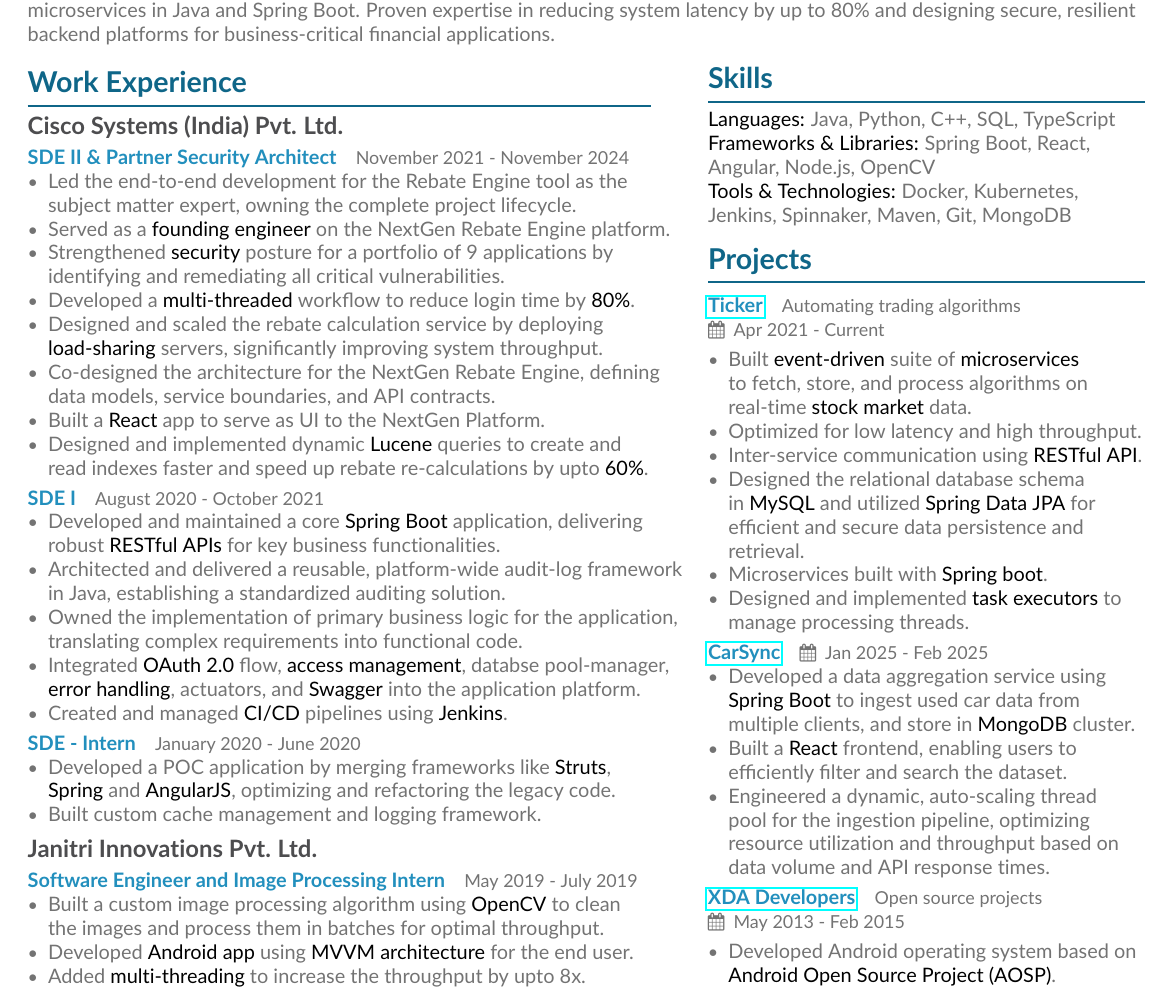
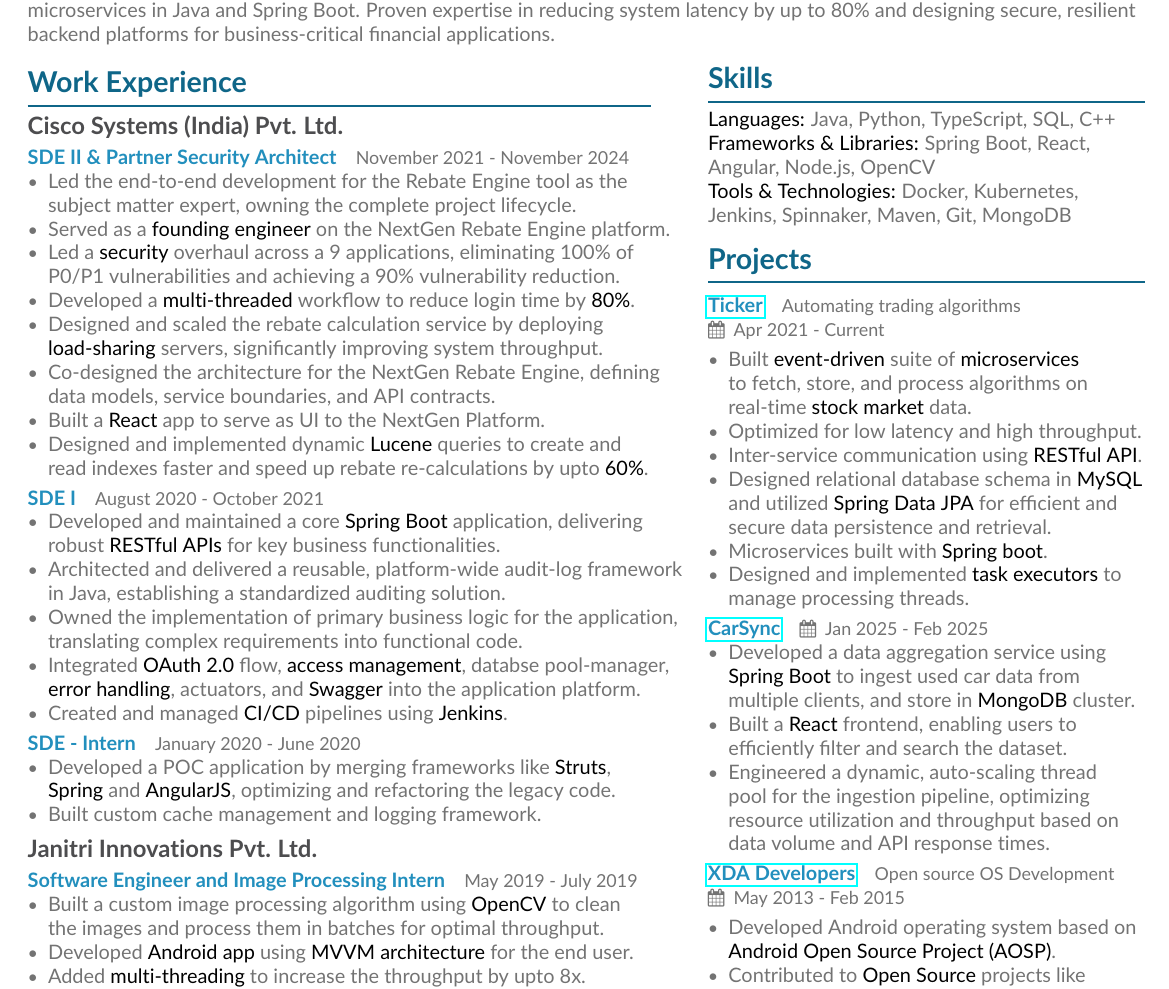
Before and after one commit to rharshit/Resume, a LaTeX CV (Base/main.tex, which reads Base/page1sidebar.tex): part of the page, cut so that both start at the same text. Compiled offline with pdfLaTeX.

Commit message:
Update resume content in main.tex and page1sidebar.tex for clarity; update PDF files

```diff
--- a/Base/main.tex
+++ b/Base/main.tex
@@ -114,7 +114,7 @@
 \begin{itemize}
   \item Led the end-to-end development for the Rebate Engine tool as the subject matter expert, owning the complete project lifecycle.
   \item Served as a \imp{founding engineer} on the NextGen Rebate Engine platform.
-  \item Strengthened \imp{security} posture for a portfolio of 9 applications by identifying and remediating all critical vulnerabilities.
+  \item Led a \imp{security} overhaul across a 9 applications, eliminating 100\% of P0/P1 vulnerabilities and achieving a 90\% vulnerability reduction.
   \item Developed a \imp{multi-threaded} workflow to reduce login time by \imp{80\%}.
   \item Designed and scaled the rebate calculation service by deploying \imp{load-sharing} servers, significantly improving system throughput.
   \item Co-designed the architecture for the NextGen Rebate Engine, defining data models, service boundaries, and API contracts.
--- a/Base/page1sidebar.tex
+++ b/Base/page1sidebar.tex
@@ -1,17 +1,17 @@
 \cvsection{Skills}
-\imp{Languages:} Java, Python, C++, SQL, TypeScript\newline
+\imp{Languages:} Java, Python, TypeScript, SQL, C++\newline
 \imp{Frameworks \& Libraries:} Spring Boot, React, Angular, Node.js, OpenCV\newline
 \imp{Tools \& Technologies:} Docker, Kubernetes, Jenkins, Spinnaker, Maven, Git, MongoDB\newline
 
 
 \cvsection{Projects}
-\eventsubheader{\href{https://github.com/rharshit/ticker}{Ticker}}{Automating trading algorithms}
+\eventsubheader{\href{https://github.com/rharshit/ticker_public}{Ticker}}{Automating trading algorithms}
 \eventdateplace{Apr 2021 - Current}{}
 \begin{itemize}
   \item Built \imp{event-driven} suite of \imp{microservices} to fetch, store, and process algorithms on real-time \imp{stock market} data.
   \item Optimized for low latency and high throughput.
   \item Inter-service communication using \imp{RESTful API}.
-  \item Designed the relational database schema in \imp{MySQL} and utilized \imp{Spring Data JPA} for efficient and secure data persistence and retrieval.
+  \item Designed relational database schema in \imp{MySQL} and utilized \imp{Spring Data JPA} for efficient and secure data persistence and retrieval.
   \item Microservices built with \imp{Spring boot}.
   \item Designed and implemented \imp{task executors} to manage processing threads.
  \end{itemize}
@@ -23,7 +23,7 @@
     \item Engineered a dynamic, auto-scaling thread pool for the ingestion pipeline, optimizing resource utilization and throughput based on data volume and API response times.
  \end{itemize}
 
- \eventsubheader{\href{https://forum.xda-developers.com/m/rharshit.4745111/}{XDA Developers}}{Open source projects}
+ \eventsubheader{\href{https://forum.xda-developers.com/m/rharshit.4745111/}{XDA Developers}}{Open source OS Development}
 \eventdateplace{May 2013 - Feb 2015}{}
 \begin{itemize}
   \item Developed Android operating system based on \imp{Android Open Source Project (AOSP)}.
```
Also changed, not shown: Base/Resume-Harshit_Raghuvanshi.pdf, Base/main.pdf.
